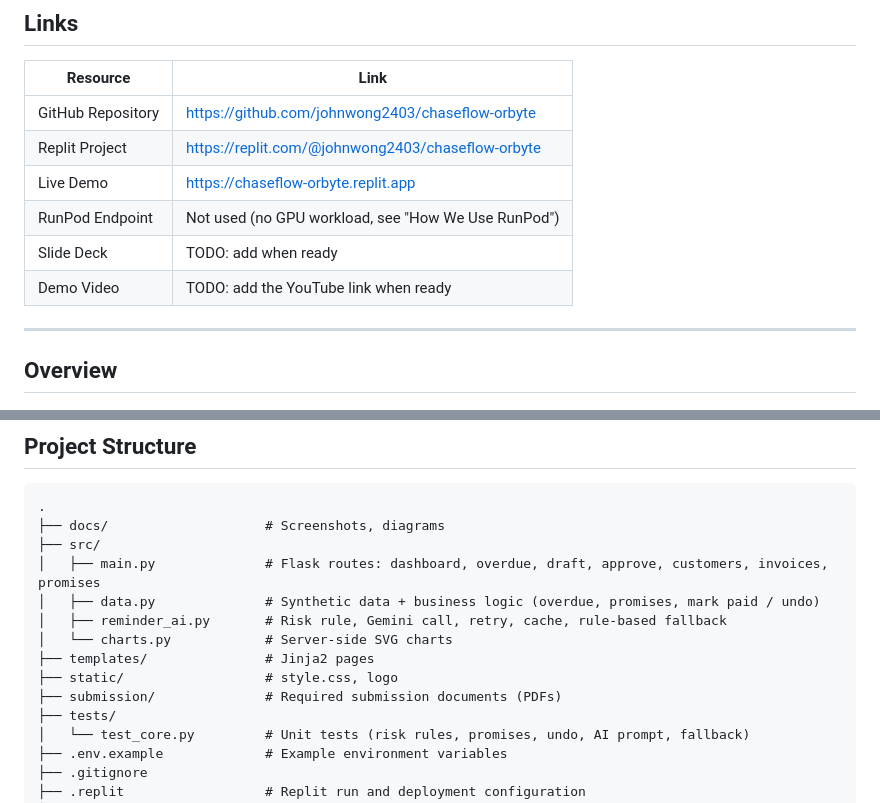
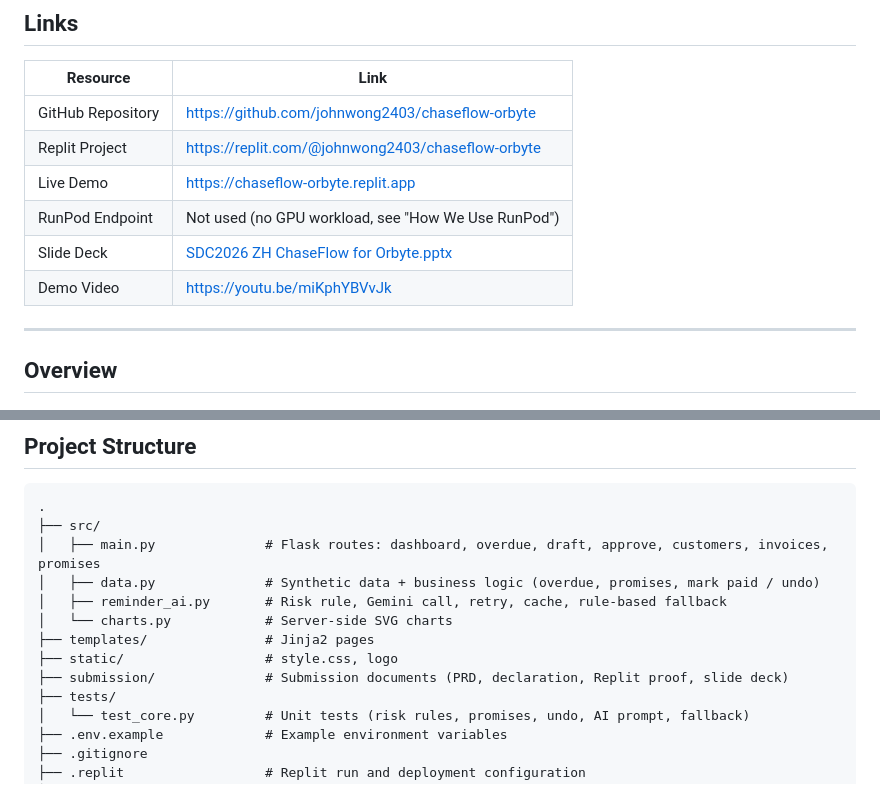
Before and after one commit to johnwong2403/chaseflow-orbyte, a Markdown page: README.md, 2 parts joined by grey strips. Rendered like a GitHub page.

````diff
--- a/README.md
+++ b/README.md
@@ -23,8 +23,8 @@
 | Replit Project    | https://replit.com/@johnwong2403/chaseflow-orbyte       |
 | Live Demo         | https://chaseflow-orbyte.replit.app                     |
 | RunPod Endpoint   | Not used (no GPU workload, see "How We Use RunPod")     |
-| Slide Deck        | TODO: add when ready                                    |
-| Demo Video        | TODO: add the YouTube link when ready                   |
+| Slide Deck        | [SDC2026 ZH ChaseFlow for Orbyte.pptx](submission/SDC2026%20ZH%20ChaseFlow%20for%20Orbyte.pptx) |
+| Demo Video        | https://youtu.be/miKphYBVvJk                            |
 
 ---
 
@@ -74,7 +74,6 @@ AI is used only where it adds value (explaining and writing). The risk rule, the
 
 ```
 .
-├── docs/                    # Screenshots, diagrams
 ├── src/
 │   ├── main.py              # Flask routes: dashboard, overdue, draft, approve, customers, invoices, promises
 │   ├── data.py              # Synthetic data + business logic (overdue, promises, mark paid / undo)
@@ -82,7 +81,7 @@ AI is used only where it adds value (explaining and writing). The risk rule, the
 │   └── charts.py            # Server-side SVG charts
 ├── templates/               # Jinja2 pages
 ├── static/                  # style.css, logo
-├── submission/              # Required submission documents (PDFs)
+├── submission/              # Submission documents (PRD, declaration, Replit proof, slide deck)
 ├── tests/
 │   └── test_core.py         # Unit tests (risk rules, promises, undo, AI prompt, fallback)
 ├── .env.example             # Example environment variables
````
Also changed, not shown: other parts of README.md (+4 -4 lines).
